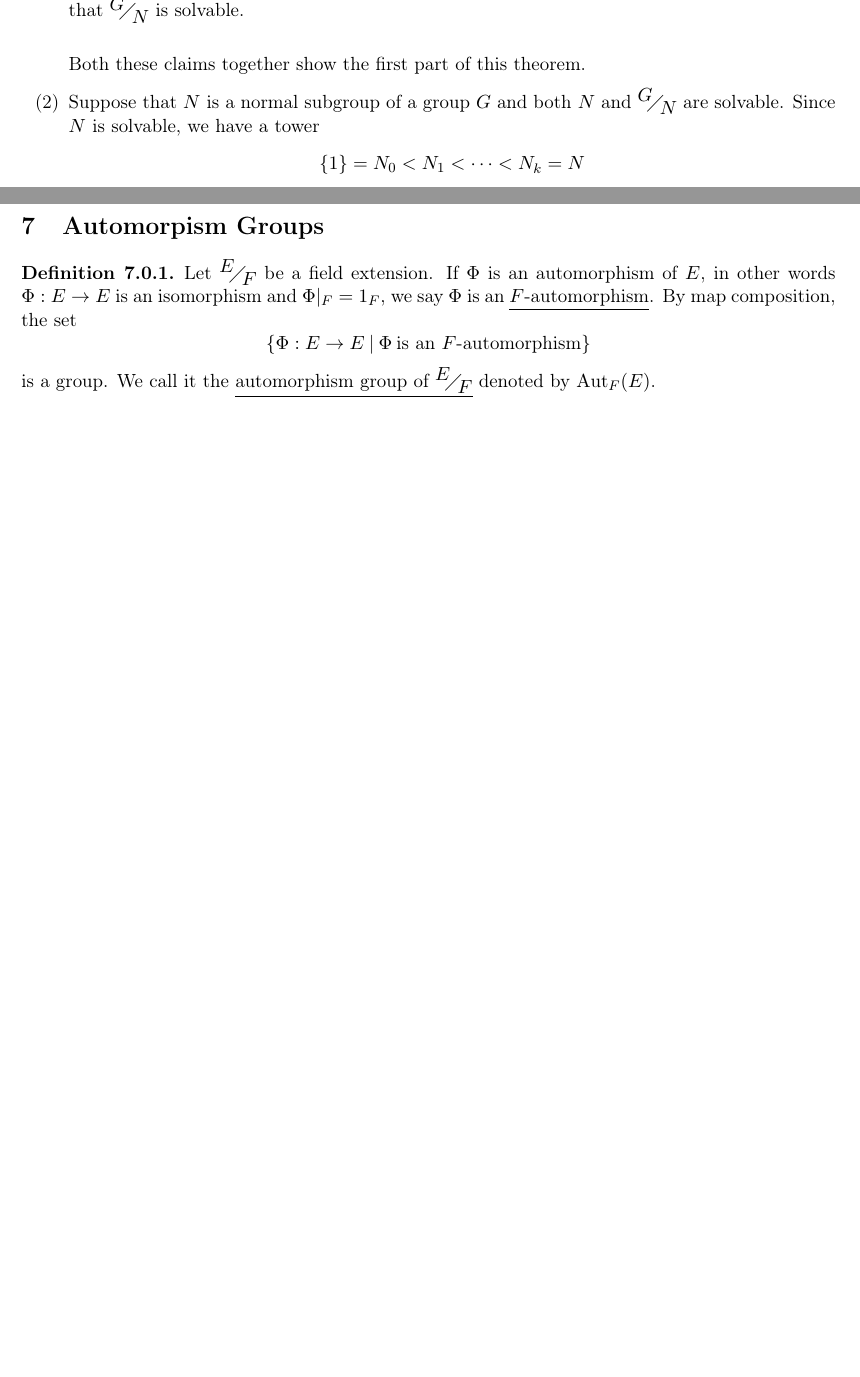
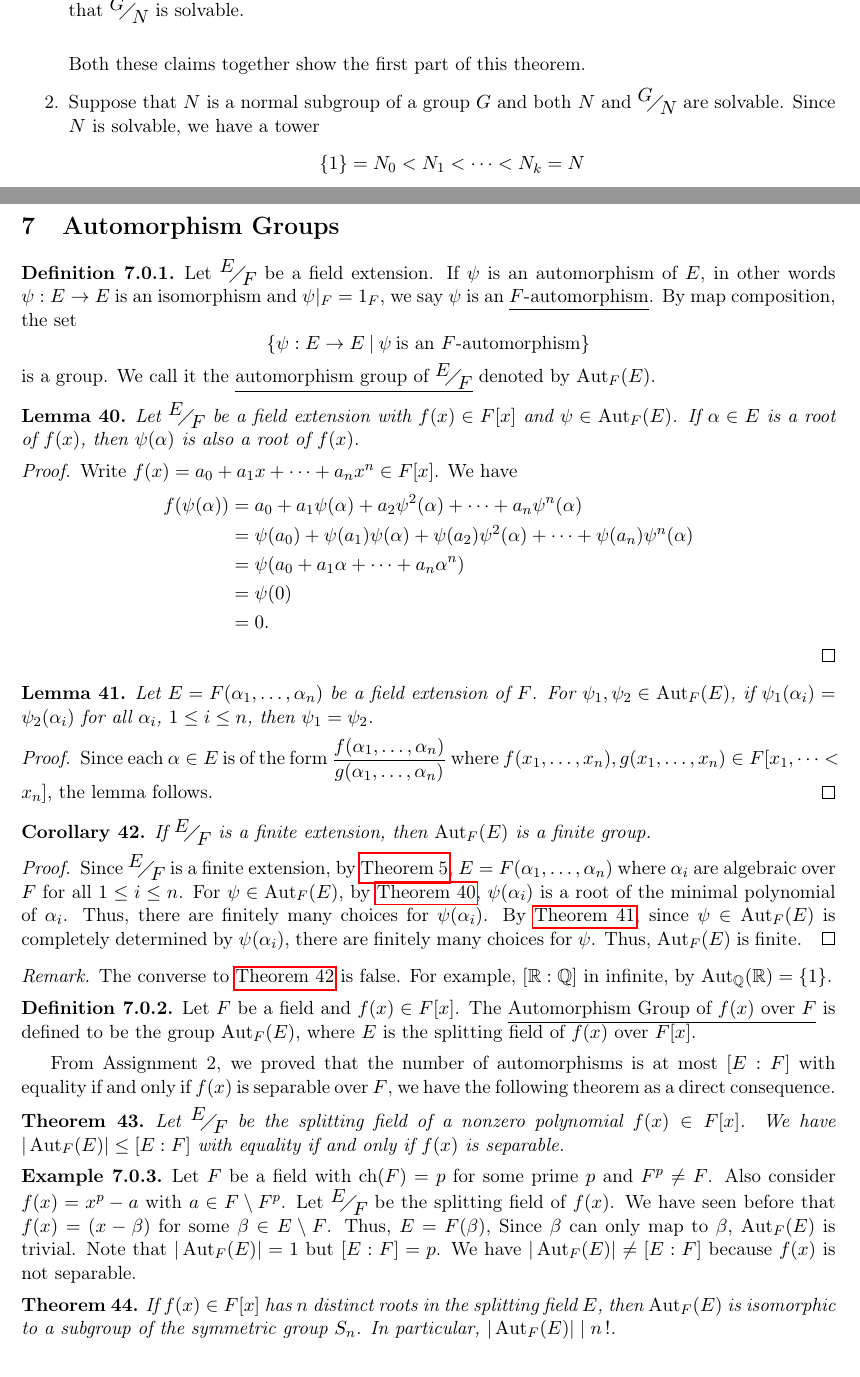
Before and after one commit to kevincheng97/course_notes, a LaTeX document (PMATH 348/Lecture Notes/notes.tex, which reads notes.sty): two parts of pages 23 and 25 of 25, joined at a grey line, cut so that both start at the same text. Compiled offline with pdfLaTeX.

Commit message:
most recent lectures

```diff
--- a/PMATH 348/Lecture Notes/notes.tex
+++ b/PMATH 348/Lecture Notes/notes.tex
@@ -1505,15 +1505,88 @@ which concludes the proof.
 \end{proof}
 
 \pagebreak
-\section{Automorpism Groups}
-\begin{definition}
-Let $\quotient{E}{F}$ be a field extension. If $\Phi$ is an automorphism of $E$,
-in other words $\Phi: E \to E$ is an isomorphism and $\Phi|_F = 1_F$, we say
-$\Phi$ is an \underline{$F$-automorphism}. By map composition, the set
-\begin{equation*}
-\{\Phi:E\to E\>|\>\Phi\>\text{is an }F\text{-automorphism}\}
+\section{Automorphism Groups}
+\begin{definition}
+Let $\quotient{E}{F}$ be a field extension. If $\psi$ is an automorphism of $E$,
+in other words $\psi: E \to E$ is an isomorphism and $\psi|_F = 1_F$, we say
+$\psi$ is an \underline{$F$-automorphism}. By map composition, the set
+\begin{equation*}
+\{\psi:E\to E\>|\>\psi\>\text{is an }F\text{-automorphism}\}
 \end{equation*}
 is a group. We call it the \underline{automorphism group of $\quotient{E}{F}$}
 denoted by $\Aut_F(E)$.
 \end{definition}
+\begin{lemma}
+Let $\quotient{E}{F}$ be a field extension with $f(x) \in F[x]$ and $\psi \in
+\Aut_F(E)$. If $\alpha \in E$ is a root of $f(x)$, then $\psi(\alpha)$ is also a
+root of $f(x)$.
+\label{lemma40}
+\end{lemma}
+\begin{proof}
+Write $f(x) = a_0 + a_1x + \dots + a_nx^n \in F[x]$. We have
+\begin{align*}
+f(\psi(\alpha)) &= a_0 + a_1\psi(\alpha) + a_2\psi^2(\alpha) + \dots +
+a_n\psi^n(\alpha)\\
+&= \psi(a_0) + \psi(a_1)\psi(\alpha) + \psi(a_2)\psi^2(\alpha) + \dots +
+\psi(a_n)\psi^n(\alpha)\\
+&= \psi(a_0 + a_1\alpha + \dots + a_n\alpha^n)\\
+&= \psi(0)\\ &= 0.
+\end{align*}
+\end{proof}
+\begin{lemma}
+Let $E = F(\alpha_1, \dots, \alpha_n)$ be a field extension of $F$. For
+$\psi_1,\psi_2 \in \Aut_F(E)$, if $\psi_1(\alpha_i) = \psi_2(\alpha_i)$ for all
+$\alpha_i$, $1 \leq i \leq n$, then $\psi_1 = \psi_2$.
+\label{lemma41}
+\end{lemma}
+\begin{proof}
+Since each $\alpha \in E$ is of the form $\displaystyle \frac{f(\alpha_1, \dots,
+\alpha_n)}{g(\alpha_1, \dots, \alpha_n)}$ where $f(x_1, \dots, x_n), g(x_1,
+\dots, x_n) \in F[x_1, \dots< x_n]$, the lemma follows.
+\end{proof}
+\begin{corollary}
+If $\quotient{E}{F}$ is a finite extension, then $\Aut_F(E)$ is a finite group.
+\label{corollary42}
+\end{corollary}
+\begin{proof}
+Since $\quotient{E}{F}$ is a finite extension, by \cref{theorem5}, $E =
+F(\alpha_1, \dots, \alpha_n)$ where $\alpha_i$ are algebraic over $F$ for all
+$1 \leq i \leq n$. For $\psi \in \Aut_F(E)$, by \cref{lemma40}, $\psi(\alpha_i)$
+is a root of the minimal polynomial of $\alpha_i$. Thus, there are finitely many
+choices for $\psi(\alpha_i)$. By \cref{lemma41}, since $\psi \in \Aut_F(E)$ is
+completely determined by $\psi(\alpha_i)$, there are finitely many choices for
+$\psi$. Thus, $\Aut_F(E)$ is finite.
+\end{proof}
+\begin{remark}
+The converse to \cref{corollary42} is false. For example, $[\R:\Q]$ in infinite,
+by $\Aut_\Q(\R) = \{1\}$.
+\end{remark}
+\begin{definition}
+Let $F$ be a field and $f(x) \in F[x]$. The \underline{Automorphism Group of
+$f(x)$ over $F$} is defined to be the group $\Aut_F(E)$, where $E$ is the
+splitting field of $f(x)$ over $F[x]$.
+\end{definition}
+From Assignment 2, we proved that the number of automorphisms is at most $[E:F]$
+with equality if and only if $f(x)$ is separable over $F$, we have the following
+theorem as a direct consequence.
+\begin{theorem}
+Let $\quotient{E}{F}$ be the splitting field of a nonzero polynomial $f(x) \in
+F[x]$. We have $|\Aut_F(E)| \leq [E:F]$ with equality if and only if $f(x)$ is
+separable.
+\label{theorem43}
+\end{theorem}
+\begin{example}
+Let $F$ be a field with $\ch(F) = p$ for some prime $p$ and $F^p \neq F$. Also
+consider $f(x) = x^p-a$ with $a \in F \setminus F^p$. Let $\quotient{E}{F}$ be
+the splitting field of $f(x)$. We have seen before that $f(x) = (x - \beta)$ for
+some $\beta \in E \setminus F$. Thus, $E = F(\beta)$, Since $\beta$ can only map
+to $\beta$, $\Aut_F(E)$ is trivial. Note that $|\Aut_F(E)| =1$ but $[E:F] = p$.
+We have $|\Aut_F(E)| \neq [E:F]$ because $f(x)$ is not separable.
+\end{example}
+\begin{theorem}
+If $f(x) \in F[x]$ has $n$ distinct roots in the splitting field $E$, then
+$\Aut_F(E)$ is isomorphic to a subgroup of the symmetric group $S_n$. In
+particular, $|\Aut_F(E)| \mid n\fact$.
+\label{theorem44}
+\end{theorem}
 \end{document}
--- a/notes.sty
+++ b/notes.sty
@@ -89,15 +89,6 @@
 \patchcmd{\upbracefill}{\hfill\braceru}{\hfill\mkern-1mu\braceru}{}{}
 \makeatother
 
-\makeatletter
-\def\@testdef #1#2#3{%
-  \def\reserved@a{#3}\expandafter \ifx \csname #1@#2\endcsname
- \reserved@a  \else
-\typeout{^^Jlabel #2 changed:^^J%
-\meaning\reserved@a^^J%
-\expandafter\meaning\csname #1@#2\endcsname^^J}%
-\@tempswatrue \fi}
-
 \newtheorem{theorem}{Theorem}
 \newtheorem*{theorem*}{Theorem}
 \newtheorem{prop}[theorem]{Proposition}
@@ -115,7 +106,7 @@
 
 \foreach \theoremenv in {theorem,theorem*,lemma,claim,prop,corollary,proof} {
     \AtBeginEnvironment{\theoremenv}{%
-        \setlist[enumerate]{label={(\arabic*)}}
+        \setlist[enumerate,2]{label={(\arabic{enumi}.\arabic*)}}
   }
 }
 
```
Also changed, not shown: PMATH 348/Lecture Notes/notes.pdf, PMATH 348/Lecture Notes/notes.tex (2 more changed lines).
